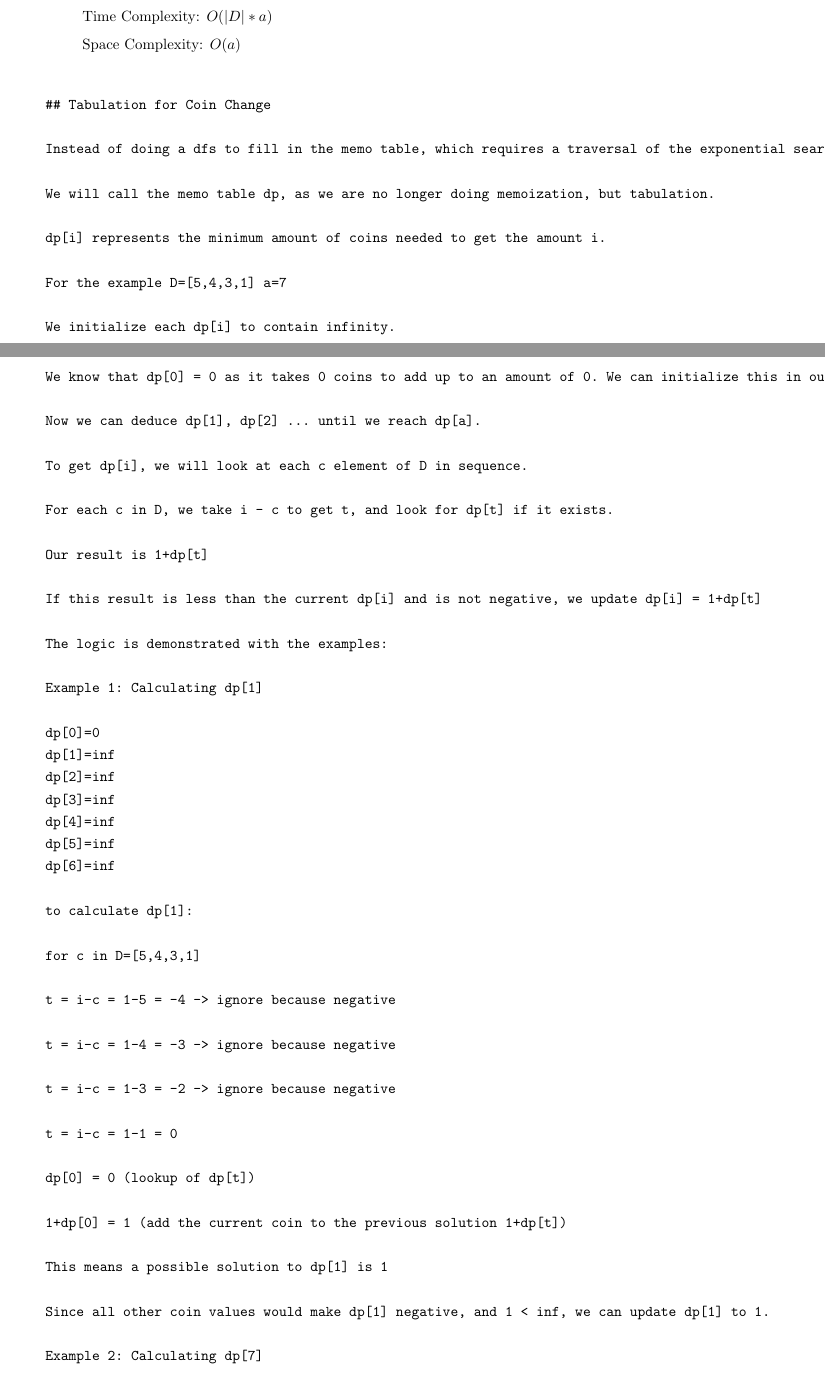
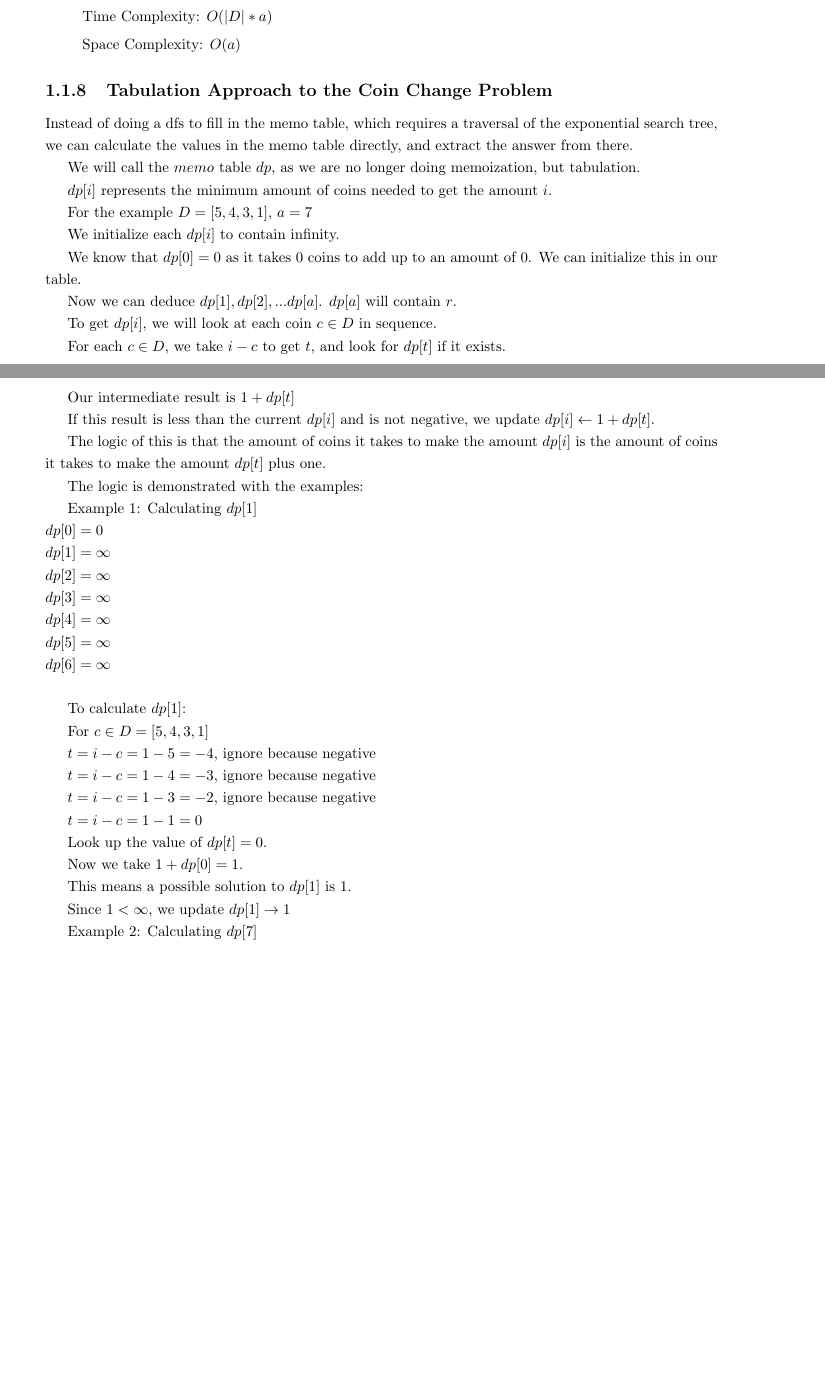
Before and after one commit to Konrad-Dagiel/fyp-report, a LaTeX thesis (fyp.tex, which reads chapters/algorithms/al-coin_change.tex): two parts of pages 9 and 10 of 17 before the commit and two parts of pages 9 and 10 of 16 after it, joined at a grey line, cut so that both start at the same text, the shorter picture padded with empty space. Compiled offline with pdfLaTeX.

Commit message:
finished coin change

```diff
--- a/chapters/algorithms/al-coin_change.tex
+++ b/chapters/algorithms/al-coin_change.tex
@@ -182,60 +185,62 @@ A sample python implementation is shown in figure \ref{fig:coin-change-memo}.
 
 \end{description}
 
-\begin{verbatim}
-
-## Tabulation for Coin Change
+\subsection{Tabulation Approach to the Coin Change Problem}
 
 Instead of doing a dfs to fill in the memo table, which requires a traversal of the exponential search tree, we can calculate the values in the memo table directly, and extract the answer from there.
 
-We will call the memo table dp, as we are no longer doing memoization, but tabulation.
+We will call the $memo$ table $dp$, as we are no longer doing memoization, but tabulation.
 
-dp[i] represents the minimum amount of coins needed to get the amount i.
+$dp[i]$ represents the minimum amount of coins needed to get the amount $i$.
 
-For the example D=[5,4,3,1] a=7
+For the example $D = [5,4,3,1]$, $a = 7$
 
-We initialize each dp[i] to contain infinity.
+We initialize each $dp[i]$ to contain infinity.
 
-We know that dp[0] = 0 as it takes 0 coins to add up to an amount of 0. We can initialize this in our table.
+We know that $dp[0] = 0$ as it takes $0$ coins to add up to an amount of $0$. We can initialize this in our table.
 
-Now we can deduce dp[1], dp[2] ... until we reach dp[a].
+Now we can deduce $dp[1], dp[2], ... dp[a]$. $dp[a]$ will contain $r$.
 
-To get dp[i], we will look at each c element of D in sequence.
+To get $dp[i]$, we will look at each coin $c \in D$ in sequence.
 
-For each c in D, we take i - c to get t, and look for dp[t] if it exists.
+For each $c \in D$, we take $i - c$ to get $t$, and look for $dp[t]$ if it exists.
 
-Our result is 1+dp[t]
+Our intermediate result is $1 + dp[t]$
 
-If this result is less than the current dp[i] and is not negative, we update dp[i] = 1+dp[t]
+If this result is less than the current $dp[i]$ and is not negative, we update $dp[i] \leftarrow 1 + dp[t]$.
+
+The logic of this is that the amount of coins it takes to make the amount $dp[i]$ is the amount of coins it takes to make the amount $dp[t]$ plus one.
 
 The logic is demonstrated with the examples:
 
-Example 1: Calculating dp[1]
+Example 1: Calculating $dp[1]$\\
+$dp[0]=0$\\
+$dp[1]=\infty$\\
+$dp[2]=\infty$\\
+$dp[3]=\infty$\\
+$dp[4]=\infty$\\
+$dp[5]=\infty$\\
+$dp[6]=\infty$\\
 
-dp[0]=0
-dp[1]=inf
-dp[2]=inf
-dp[3]=inf
-dp[4]=inf
-dp[5]=inf
-dp[6]=inf
+To calculate $dp[1]$:
 
-to calculate dp[1]:
+For $c \in D = [5,4,3,1]$
 
-for c in D=[5,4,3,1]
+$t = i-c = 1-5 = -4$, ignore because negative
 
-t = i-c = 1-5 = -4 -> ignore because negative
+$t = i-c = 1-4 = -3$, ignore because negative
 
-t = i-c = 1-4 = -3 -> ignore because negative
+$t = i-c = 1-3 = -2$, ignore because negative
 
-t = i-c = 1-3 = -2 -> ignore because negative
+$t = i-c = 1-1 = 0$
 
-t = i-c = 1-1 = 0
+Look up the value of $dp[t] = 0$.
 
-dp[0] = 0 (lookup of dp[t])
+Now we take $1 + dp[0] = 1$.
 
-1+dp[0] = 1 (add the current coin to the previous solution 1+dp[t])
+This means a possible solution to $dp[1]$ is 1.
 
-This means a possible solution to dp[1] is 1
+Since $1 < \infty$, we update $dp[1] \rightarrow 1$
 
-Since all other coin values would make dp[1] negative, and 1 < inf, we can update dp[1] to 1.
+Example 2: Calculating $dp[7]$\\
+$dp[0]=0$\\
@@ -242,29 +254,17 @@ Since all other coin values would make dp[1] negative, and 1 < inf, we can updat
 
-Example 2: Calculating dp[7]
+To calculate $dp[7]$:
 
-dp[0]=0
-dp[1]=1
-dp[2]=2
-dp[3]=1
-dp[4]=1
-dp[5]=1
-dp[6]=2
+For each $c \in D = [5,4,3,1]$:
 
-To calculate dp[7]:
+$t = i-c = 7-5 = 2$, $dp[2] = 2$, $1 + dp[2] = 3$, $3 < \infty$, update $dp[7] \rightarrow 3$
 
-For c in D = [5,4,3,1]:
+$t = i-c = 7-4 = 3$, $dp[3] = 1$, $1+dp[3] = 2$, $2 < 3$, update $dp[7] \rightarrow 2$
 
-t = i-c = 7-5 = 2 -> dp[2] = 2, 1+dp[2] = 3, 3 < inf, update dp[7] to 3
+$t = i-c = 7-3 = 4$, $dp[4] = 1$, $1+dp[4] = 2$, $2 = 2$, ignore
 
-t = i-c = 7-4 = 3 -> dp[3] = 1, 1+dp[3] = 2, 2 < 3, update dp[7] to 2
+$t = i-c = 7-1 = 6$, $dp[6] = 2$, $1+dp[6] = 3$, $3 > 2$, ignore
 
-t = i-c = 7-3 = 4 -> dp[4] = 1, 1+dp[4] = 2, 2 = 2, ignore
+We conclude that the minimum solution to $dp[7] is 2$, achieved by adding a 4 coin to $dp[3]$, which is achieved by adding a 3 coin to $dp[0]$
 
-t = i-c = 7-1 = 6 -> dp[6] = 2, 1+dp[6] = 3, 3 > 2, ignore
+A sample python implementation is shown in figure \ref{fig:coin-change-dp}.
 
-We conclude that the minimum solution to dp[7] is 2, achieved by adding a 4 coin to dp[3], which is achieved by adding a 3 coin to dp[0]
-
-4 + 3 = 7
-
-def coin_change_dp(D,a, printTable=False):
-    dp=[float('inf')] * (a + 1) # initialize all fields in dp to infinity
@@ -276,5 +281,3 @@ def coin_change_dp(D,a, printTable=False):
                 if t >= 0:
                     dp[i] = min(dp[i], 1+dp[t])
 
-    if printTable:
-        print(dp)
@@ -281,4 +287,5 @@ def coin_change_dp(D,a, printTable=False):
+    \label{fig:coin-change-dp}
+\end{figure}
 
-    return dp[a] if dp[a] != float('inf') else -1
+\subsection{Complexity Analysis of the Tabulation Approach to the Coin Change Problem}
 
-print(coin_change_dp([5,4,3,1], 7, printTable=True))
@@ -285,2 +298 @@ print(coin_change_dp([5,4,3,1], 7, printTable=True))
 
-## Coin Change Tabulation Complexity Analysis
@@ -287,23 +302,7 @@ print(coin_change_dp([5,4,3,1], 7, printTable=True))
 
-Time Complexity:
+    \item[Overall:] Total:\\
+        Time Complexity: $O(|D| * a)$
 
-For the worst case scenario, we need to iterate for all (i = 0; i <= a; i++)
+        Space Complexity: $O(a)$
 
-And for each i, we need to iterate over each coin in D
-
-All other operations within the loops are constant time lookups and subtractions, so the time complexity is O(a * |D|)
-
-Space Complexity:
-
-The space complexity is determined by the size of the dp array. This array is always of size a+1.
-
-Therefore the space complexity is O(a)
-
-Overall:
-
-Time Complexity: O(a * |D|)
-
-Space Complexity: O(a)
-
-
-\end{verbatim}
+\end{description}
```
Also changed, not shown: chapters/algorithms/al-smith_waterman.tex (+2 -1 lines), fyp.pdf, chapters/algorithms/al-coin_change.tex (33 more changed lines), 6 other files. Lines whose indentation alone changed are shown as unchanged.
